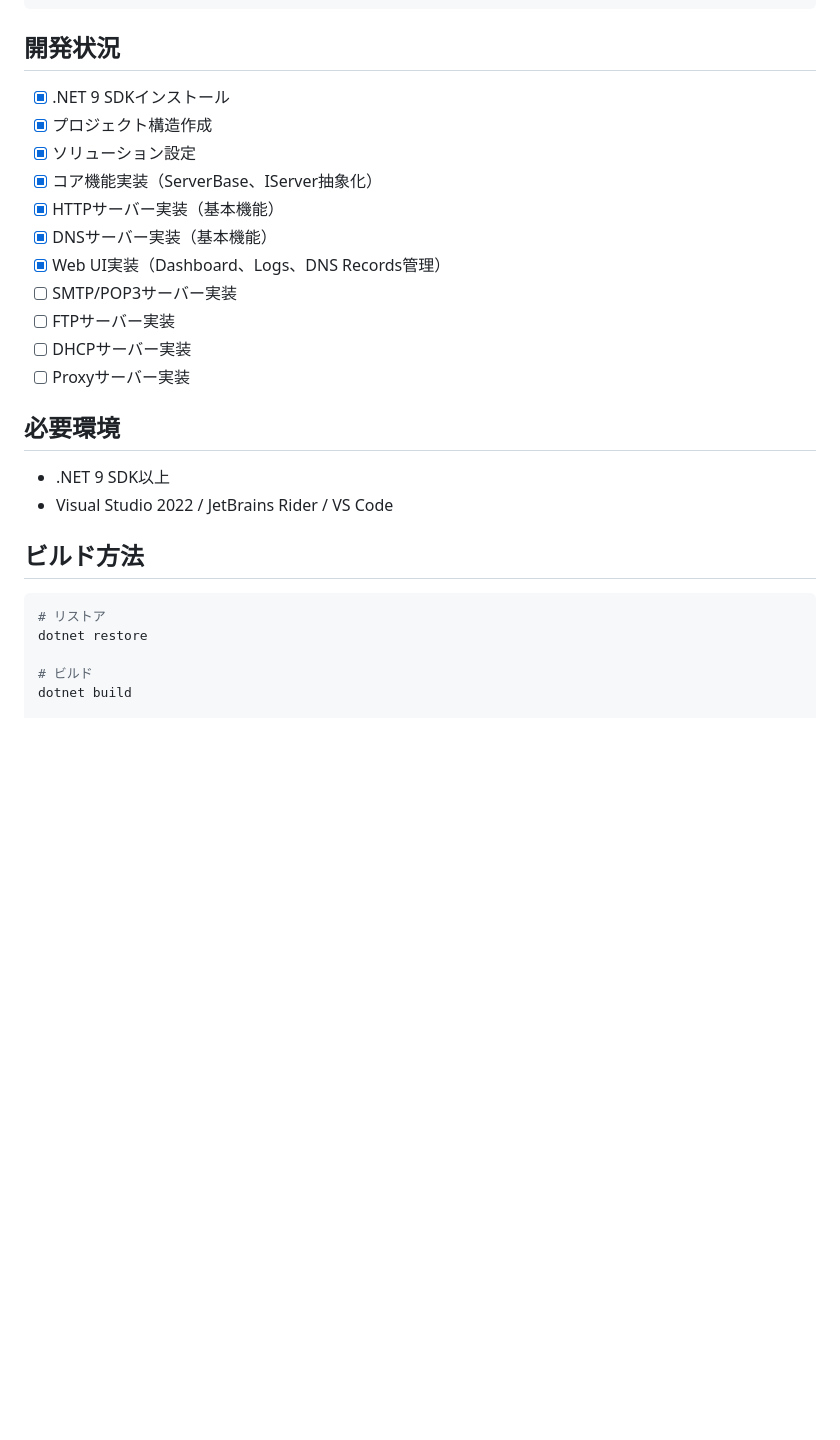
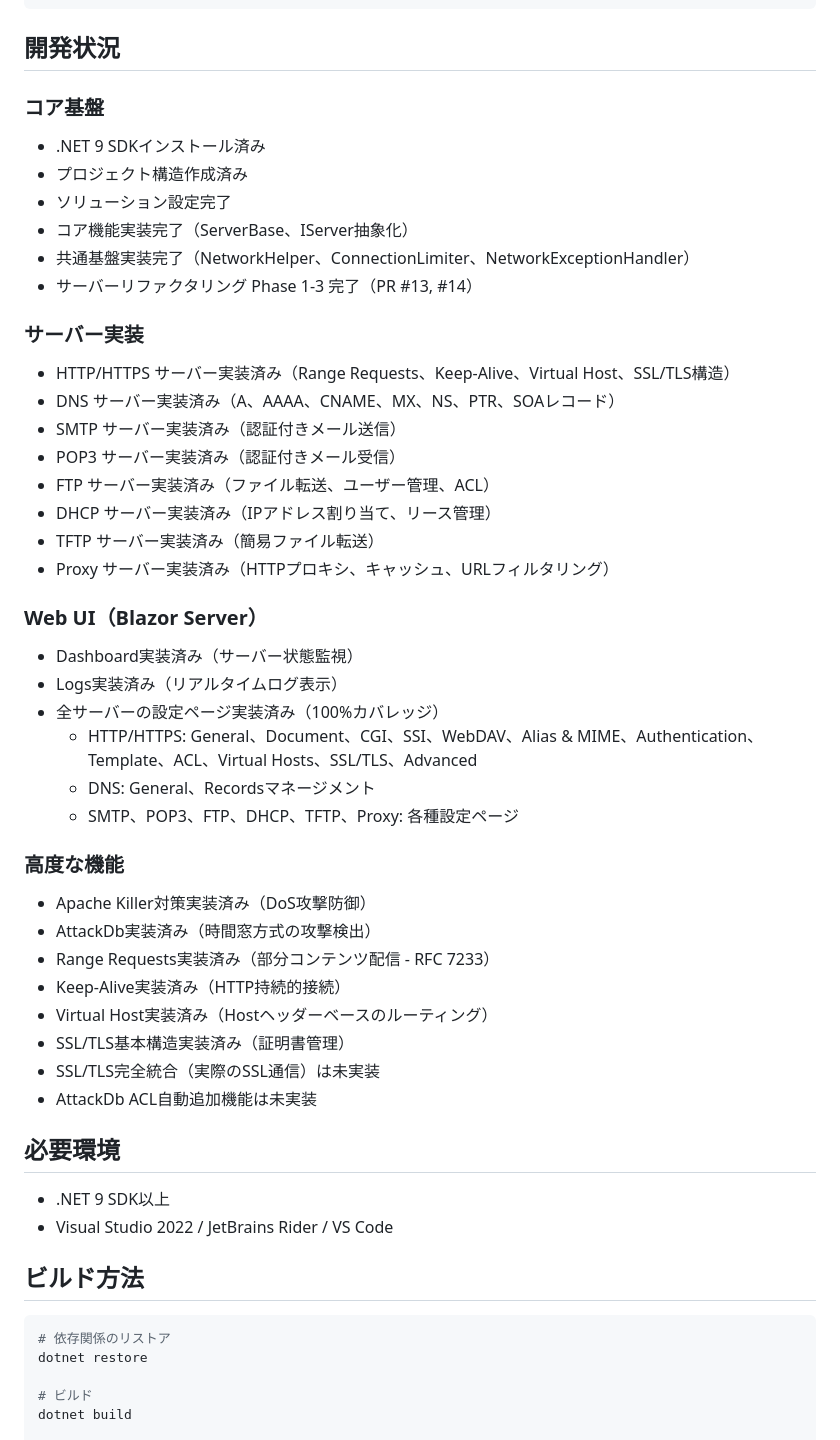
Before and after one commit to furuya02/jumbodogx, a Markdown page: README.ja.md, the part around one of its changes. GitHub-like rendering; blank space fills up the shorter version.

````diff
--- a/README.ja.md
+++ b/README.ja.md
@@ -43,17 +43,41 @@ jdx/
 
 ## 開発状況
 
-- [x] .NET 9 SDKインストール
-- [x] プロジェクト構造作成
-- [x] ソリューション設定
-- [x] コア機能実装（ServerBase、IServer抽象化）
-- [x] HTTPサーバー実装（基本機能）
-- [x] DNSサーバー実装（基本機能）
-- [x] Web UI実装（Dashboard、Logs、DNS Records管理）
-- [ ] SMTP/POP3サーバー実装
-- [ ] FTPサーバー実装
-- [ ] DHCPサーバー実装
-- [ ] Proxyサーバー実装
+### コア基盤
+- .NET 9 SDKインストール済み
+- プロジェクト構造作成済み
+- ソリューション設定完了
+- コア機能実装完了（ServerBase、IServer抽象化）
+- 共通基盤実装完了（NetworkHelper、ConnectionLimiter、NetworkExceptionHandler）
+- サーバーリファクタリング Phase 1-3 完了（PR #13, #14）
+
+### サーバー実装
+- HTTP/HTTPS サーバー実装済み（Range Requests、Keep-Alive、Virtual Host、SSL/TLS構造）
+- DNS サーバー実装済み（A、AAAA、CNAME、MX、NS、PTR、SOAレコード）
+- SMTP サーバー実装済み（認証付きメール送信）
+- POP3 サーバー実装済み（認証付きメール受信）
+- FTP サーバー実装済み（ファイル転送、ユーザー管理、ACL）
+- DHCP サーバー実装済み（IPアドレス割り当て、リース管理）
+- TFTP サーバー実装済み（簡易ファイル転送）
+- Proxy サーバー実装済み（HTTPプロキシ、キャッシュ、URLフィルタリング）
+
+### Web UI（Blazor Server）
+- Dashboard実装済み（サーバー状態監視）
+- Logs実装済み（リアルタイムログ表示）
+- 全サーバーの設定ページ実装済み（100%カバレッジ）
+  - HTTP/HTTPS: General、Document、CGI、SSI、WebDAV、Alias & MIME、Authentication、Template、ACL、Virtual Hosts、SSL/TLS、Advanced
+  - DNS: General、Recordsマネージメント
+  - SMTP、POP3、FTP、DHCP、TFTP、Proxy: 各種設定ページ
+
+### 高度な機能
+- Apache Killer対策実装済み（DoS攻撃防御）
+- AttackDb実装済み（時間窓方式の攻撃検出）
+- Range Requests実装済み（部分コンテンツ配信 - RFC 7233）
+- Keep-Alive実装済み（HTTP持続的接続）
+- Virtual Host実装済み（Hostヘッダーベースのルーティング）
+- SSL/TLS基本構造実装済み（証明書管理）
+- SSL/TLS完全統合（実際のSSL通信）は未実装
+- AttackDb ACL自動追加機能は未実装
 
 ## 必要環境
 
@@ -63,7 +87,7 @@ jdx/
 ## ビルド方法
 
 ```bash
-# リストア
+# 依存関係のリストア
 dotnet restore
 
 # ビルド
````
Also changed, not shown: other parts of README.ja.md (+45 -4 lines).
